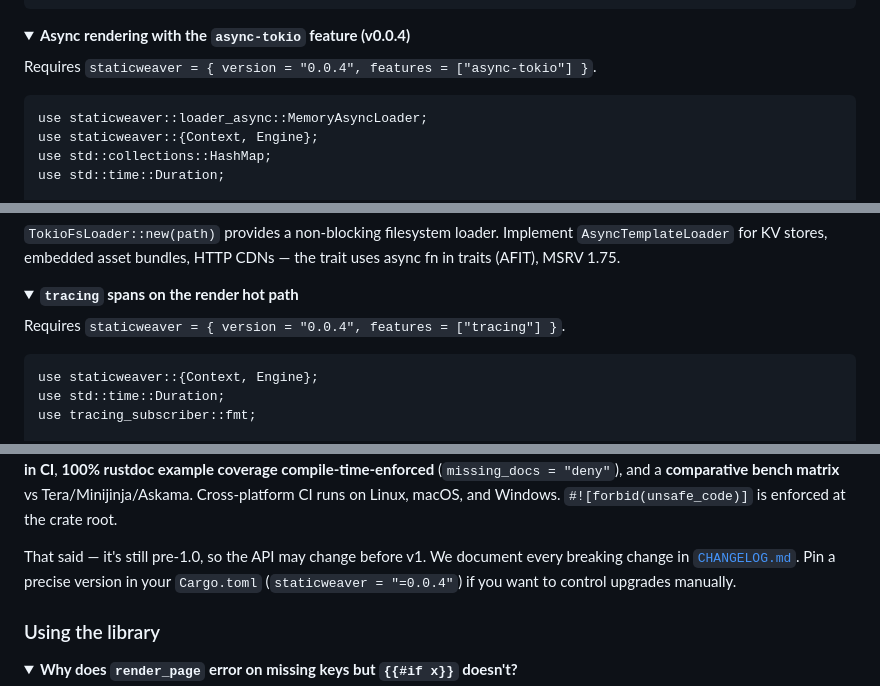
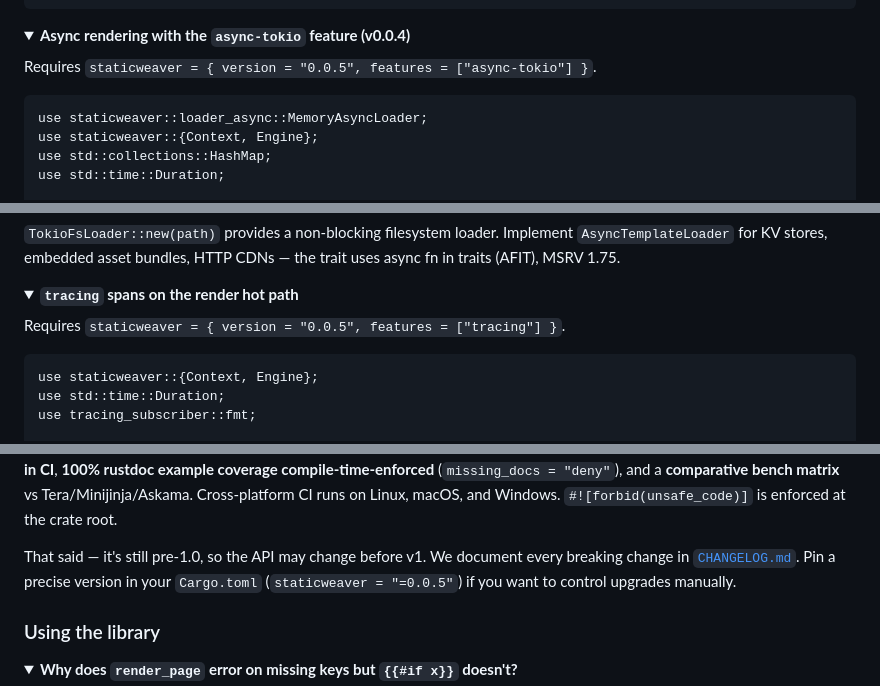
Before and after one commit to sebastienrousseau/staticweaver, a Markdown page: README.md, 3 parts joined by grey strips. Drawn GitHub-style; folded sections open.

````diff
--- a/README.md
+++ b/README.md
@@ -622,7 +622,7 @@ fn main() -> Result<(), Box<dyn std::error::Error>> {
 <details>
 <summary><b>Async rendering with the <code>async-tokio</code> feature (v0.0.4)</b></summary>
 
-Requires `staticweaver = { version = "0.0.4", features = ["async-tokio"] }`.
+Requires `staticweaver = { version = "0.0.5", features = ["async-tokio"] }`.
 
 ```rust,ignore
 use staticweaver::loader_async::MemoryAsyncLoader;
@@ -666,7 +666,7 @@ async fn main() -> Result<(), Box<dyn std::error::Error>> {
 <details>
 <summary><b><code>tracing</code> spans on the render hot path</b></summary>
 
-Requires `staticweaver = { version = "0.0.4", features = ["tracing"] }`.
+Requires `staticweaver = { version = "0.0.5", features = ["tracing"] }`.
 
 ```rust,ignore
 use staticweaver::{Context, Engine};
@@ -905,7 +905,7 @@ The realistic differentiator: staticweaver is the only Rust template engine that
 
 `v0.0.3` is the latest release on crates.io. It builds on the `v0.0.2` cycle (which moved the engine beyond Mustache-tier substitution) with HTML-escape idempotency, opt-in lax mode, a collision-safe `Context::hash()`, a re-tuned escape fast path, and the full Dependabot backlog drained (including RUSTSEC-2026-0185 remediation). It's tested with **480+ tests** (lib, integration, snapshot, differential vs Minijinja, property-based via proptest, lax-mode matrix), **98% line-coverage floor enforced in CI**, **100% rustdoc example coverage compile-time-enforced** (`missing_docs = "deny"`), and a **comparative bench matrix** vs Tera/Minijinja/Askama. Cross-platform CI runs on Linux, macOS, and Windows. `#![forbid(unsafe_code)]` is enforced at the crate root.
 
-That said — it's still pre-1.0, so the API may change before v1. We document every breaking change in [`CHANGELOG.md`](CHANGELOG.md). Pin a precise version in your `Cargo.toml` (`staticweaver = "=0.0.4"`) if you want to control upgrades manually.
+That said — it's still pre-1.0, so the API may change before v1. We document every breaking change in [`CHANGELOG.md`](CHANGELOG.md). Pin a precise version in your `Cargo.toml` (`staticweaver = "=0.0.5"`) if you want to control upgrades manually.
 
 </details>
 
````
Also changed, not shown: other parts of README.md (+4 -4 lines).
